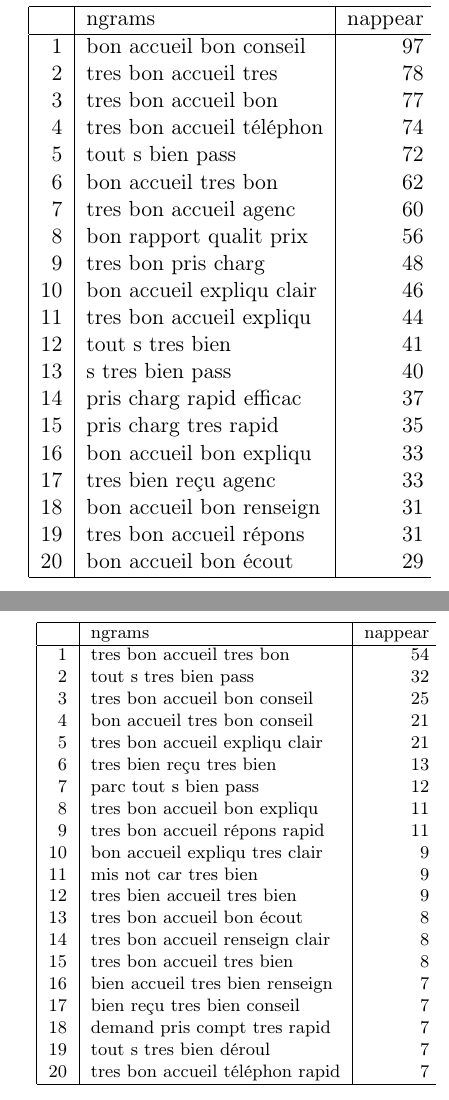
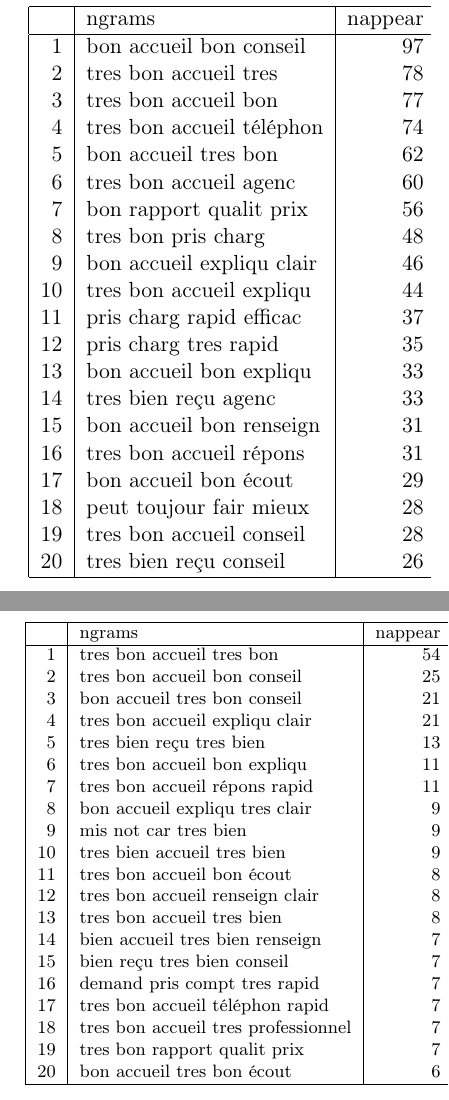
Before and after one commit to jmarnat/DMBD, a LaTeX document (report/report.tex, which reads report/ngrams/term-freq-sup-4-filtered.tex, report/ngrams/term-freq-sup-5-filtered.tex): two parts of the columns of pages 35 and 36 of 36, joined at a grey line, cut so that both start at the same text. Compiled offline with pdfLaTeX.

Commit message:
first final

```diff
--- a/report/ngrams/term-freq-sup-4-filtered.tex
+++ b/report/ngrams/term-freq-sup-4-filtered.tex
@@ -10,24 +10,21 @@
   2 & tres bon accueil tres &  78 \\
   3 & tres bon accueil bon &  77 \\
   4 & tres bon accueil téléphon &  74 \\
-  5 & tout s bien pass &  72 \\
-  6 & bon accueil tres bon &  62 \\
-  7 & tres bon accueil agenc &  60 \\
-  8 & bon rapport qualit prix &  56 \\
-  9 & tres bon pris charg &  48 \\
-  10 & bon accueil expliqu clair &  46 \\
-  11 & tres bon accueil expliqu &  44 \\
-  12 & tout s tres bien &  41 \\
-  13 & s tres bien pass &  40 \\
-  14 & pris charg rapid efficac &  37 \\
-  15 & pris charg tres rapid &  35 \\
-  16 & bon accueil bon expliqu &  33 \\
-  17 & tres bien reçu agenc &  33 \\
-  18 & bon accueil bon renseign &  31 \\
-  19 & tres bon accueil répons &  31 \\
-  20 & bon accueil bon écout &  29 \\
+  5 & bon accueil tres bon &  62 \\
+  6 & tres bon accueil agenc &  60 \\
+  7 & bon rapport qualit prix &  56 \\
+  8 & tres bon pris charg &  48 \\
+  9 & bon accueil expliqu clair &  46 \\
+  10 & tres bon accueil expliqu &  44 \\
+  11 & pris charg rapid efficac &  37 \\
+  12 & pris charg tres rapid &  35 \\
+  13 & bon accueil bon expliqu &  33 \\
+  14 & tres bien reçu agenc &  33 \\
+  15 & bon accueil bon renseign &  31 \\
+  16 & tres bon accueil répons &  31 \\
+  17 & bon accueil bon écout &  29 \\
+  18 & peut toujour fair mieux &  28 \\
+  19 & tres bon accueil conseil &  28 \\
+  20 & tres bien reçu conseil &  26 \\
    \hline
 \end{tabular}
-% \caption{Satistied: 4-grams term-frequencies}
-% \label{tab:tf_sup_4}
-% \end{table}
--- a/report/ngrams/term-freq-sup-5-filtered.tex
+++ b/report/ngrams/term-freq-sup-5-filtered.tex
@@ -7,25 +7,25 @@
  & ngrams & nappear \\
   \hline
 1 & tres bon accueil tres bon &  54 \\
-  2 & tout s tres bien pass &  32 \\
-  3 & tres bon accueil bon conseil &  25 \\
-  4 & bon accueil tres bon conseil &  21 \\
-  5 & tres bon accueil expliqu clair &  21 \\
-  6 & tres bien reçu tres bien &  13 \\
-  7 & parc tout s bien pass &  12 \\
-  8 & tres bon accueil bon expliqu &  11 \\
-  9 & tres bon accueil répons rapid &  11 \\
-  10 & bon accueil expliqu tres clair &   9 \\
-  11 & mis not car tres bien &   9 \\
-  12 & tres bien accueil tres bien &   9 \\
-  13 & tres bon accueil bon écout &   8 \\
-  14 & tres bon accueil renseign clair &   8 \\
-  15 & tres bon accueil tres bien &   8 \\
-  16 & bien accueil tres bien renseign &   7 \\
-  17 & bien reçu tres bien conseil &   7 \\
-  18 & demand pris compt tres rapid &   7 \\
-  19 & tout s tres bien déroul &   7 \\
-  20 & tres bon accueil téléphon rapid &   7 \\
+  2 & tres bon accueil bon conseil &  25 \\
+  3 & bon accueil tres bon conseil &  21 \\
+  4 & tres bon accueil expliqu clair &  21 \\
+  5 & tres bien reçu tres bien &  13 \\
+  6 & tres bon accueil bon expliqu &  11 \\
+  7 & tres bon accueil répons rapid &  11 \\
+  8 & bon accueil expliqu tres clair &   9 \\
+  9 & mis not car tres bien &   9 \\
+  10 & tres bien accueil tres bien &   9 \\
+  11 & tres bon accueil bon écout &   8 \\
+  12 & tres bon accueil renseign clair &   8 \\
+  13 & tres bon accueil tres bien &   8 \\
+  14 & bien accueil tres bien renseign &   7 \\
+  15 & bien reçu tres bien conseil &   7 \\
+  16 & demand pris compt tres rapid &   7 \\
+  17 & tres bon accueil téléphon rapid &   7 \\
+  18 & tres bon accueil tres professionnel &   7 \\
+  19 & tres bon rapport qualit prix &   7 \\
+  20 & bon accueil tres bon écout &   6 \\
    \hline
 \end{tabular}
 % \caption{Satistied: 5-grams term-frequencies}
```
Also changed, not shown: report/ngrams/term-freq-inf-1-filtered.tex (+6 -1 lines), report/ngrams/term-freq-inf-2-filtered.tex (+1 -1 lines), report/ngrams/term-freq-inf-3-filtered.tex (+1 -1 lines), report/ngrams/term-freq-inf-4-filtered.tex (+1 -1 lines), report/ngrams/term-freq-inf-5-filtered.tex (+1 -1 lines), report/ngrams/term-freq-sup-1-filtered.tex (+2 -2 lines), report/ngrams/term-freq-sup-2-filtered.tex (+1 -1 lines), report/ngrams/term-freq-sup-3-filtered.tex (+13 -13 lines), report/report.pdf, report/ngrams/term-freq-sup-4-filtered.tex (2 more changed lines), report/ngrams/term-freq-sup-5-filtered.tex (2 more changed lines).
